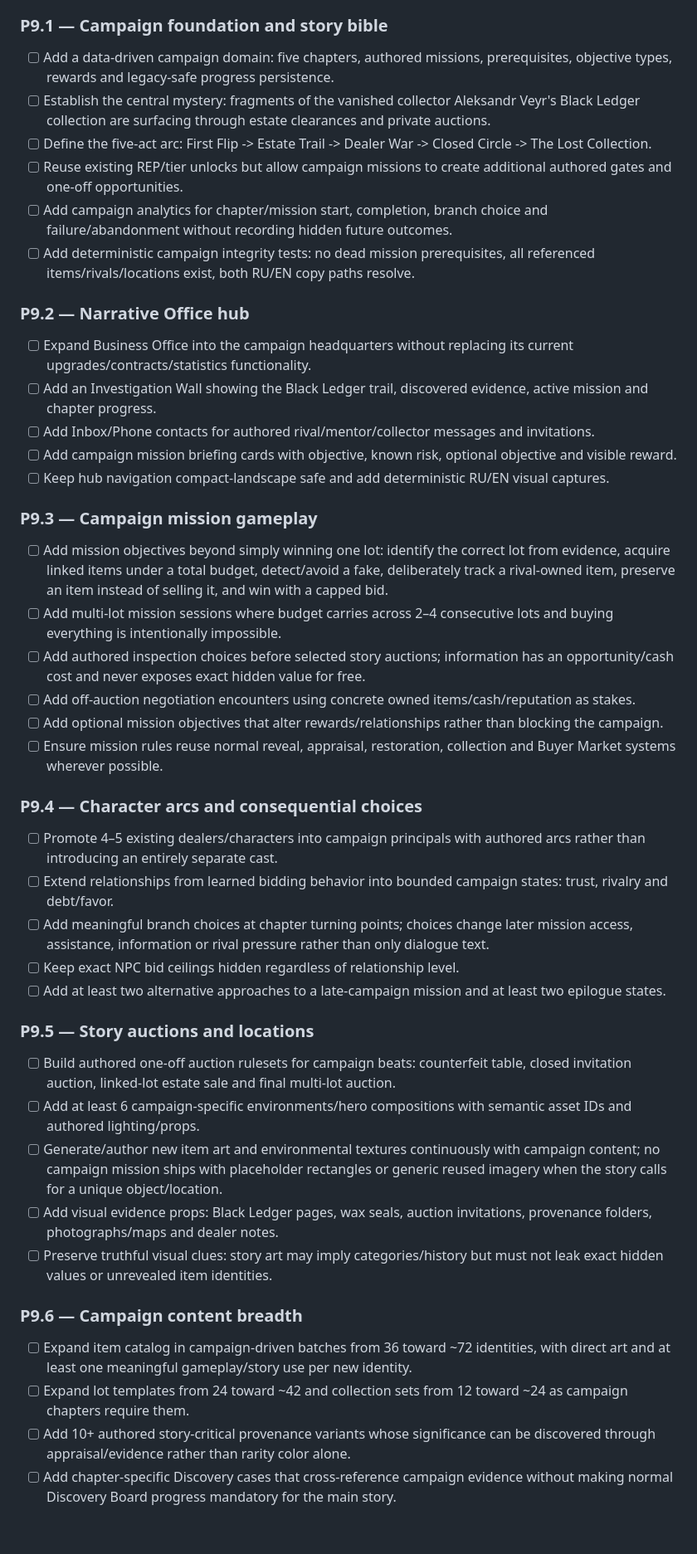
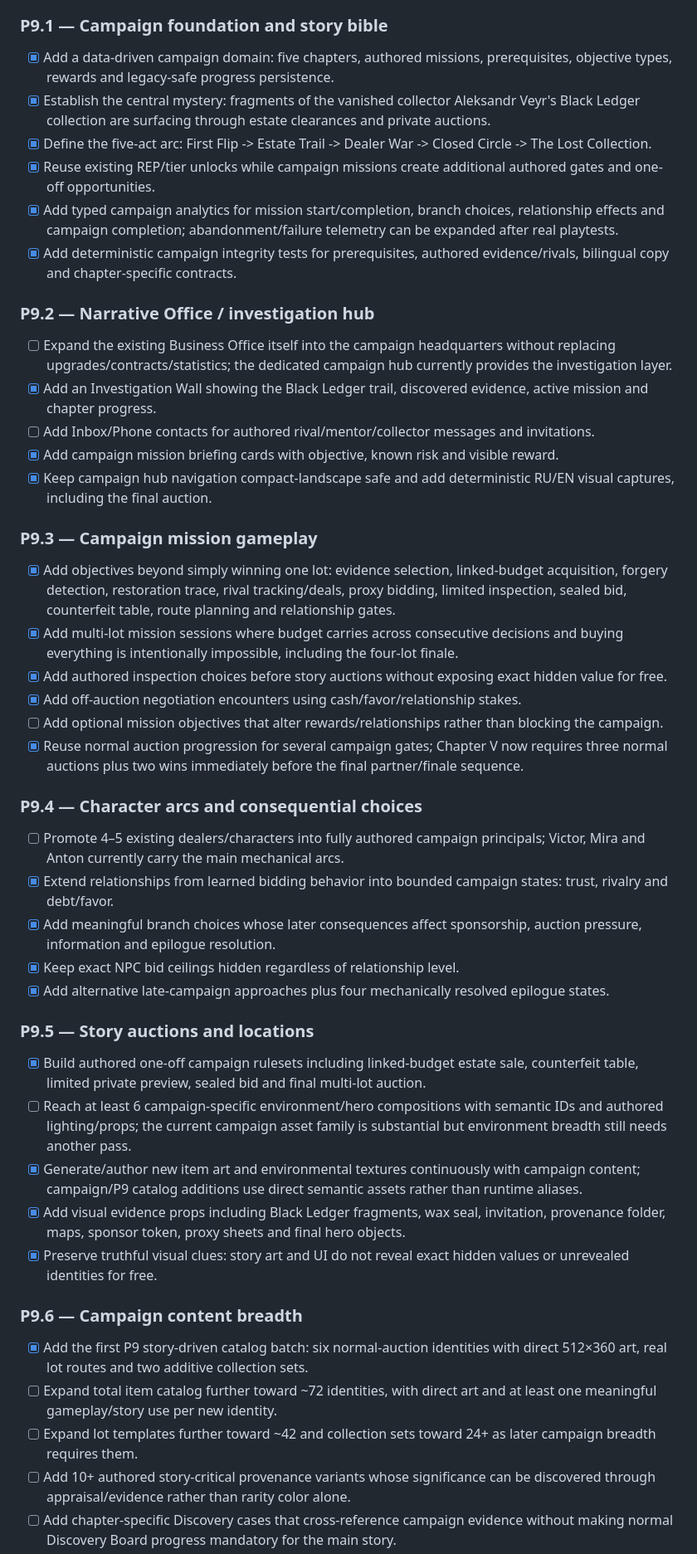
Before and after one commit to ivangemini/auction-hunter, a Markdown page: docs/ROADMAP.md, the part around one of its changes. Shown at 83% size. GitHub-like rendering; blank space fills up the shorter version.

Commit message:
Sync P9 roadmap with implemented campaign

```diff
--- a/docs/ROADMAP.md
+++ b/docs/ROADMAP.md
@@ -113,45 +113,46 @@ P8 builds on existing systems rather than adding duplicate daily/meta layers. Ac
 P9 turns Auction Hunter from a primarily systemic endless auction game into a structured treasure-hunting campaign. Target: roughly 6–10 hours of authored campaign progression followed by the existing P8 systems as endgame. Story beats must create gameplay decisions; do not build a dialogue-only visual novel on top of the auction loop.
 
 ### P9.1 — Campaign foundation and story bible
-- [ ] Add a data-driven campaign domain: five chapters, authored missions, prerequisites, objective types, rewards and legacy-safe progress persistence.
-- [ ] Establish the central mystery: fragments of the vanished collector Aleksandr Veyr's Black Ledger collection are surfacing through estate clearances and private auctions.
-- [ ] Define the five-act arc: First Flip -> Estate Trail -> Dealer War -> Closed Circle -> The Lost Collection.
-- [ ] Reuse existing REP/tier unlocks but allow campaign missions to create additional authored gates and one-off opportunities.
-- [ ] Add campaign analytics for chapter/mission start, completion, branch choice and failure/abandonment without recording hidden future outcomes.
-- [ ] Add deterministic campaign integrity tests: no dead mission prerequisites, all referenced items/rivals/locations exist, both RU/EN copy paths resolve.
+- [x] Add a data-driven campaign domain: five chapters, authored missions, prerequisites, objective types, rewards and legacy-safe progress persistence.
+- [x] Establish the central mystery: fragments of the vanished collector Aleksandr Veyr's Black Ledger collection are surfacing through estate clearances and private auctions.
+- [x] Define the five-act arc: First Flip -> Estate Trail -> Dealer War -> Closed Circle -> The Lost Collection.
+- [x] Reuse existing REP/tier unlocks while campaign missions create additional authored gates and one-off opportunities.
+- [x] Add typed campaign analytics for mission start/completion, branch choices, relationship effects and campaign completion; abandonment/failure telemetry can be expanded after real playtests.
+- [x] Add deterministic campaign integrity tests for prerequisites, authored evidence/rivals, bilingual copy and chapter-specific contracts.
 
-### P9.2 — Narrative Office hub
-- [ ] Expand Business Office into the campaign headquarters without replacing its current upgrades/contracts/statistics functionality.
-- [ ] Add an Investigation Wall showing the Black Ledger trail, discovered evidence, active mission and chapter progress.
+### P9.2 — Narrative Office / investigation hub
+- [ ] Expand the existing Business Office itself into the campaign headquarters without replacing upgrades/contracts/statistics; the dedicated campaign hub currently provides the investigation layer.
+- [x] Add an Investigation Wall showing the Black Ledger trail, discovered evidence, active mission and chapter progress.
 - [ ] Add Inbox/Phone contacts for authored rival/mentor/collector messages and invitations.
-- [ ] Add campaign mission briefing cards with objective, known risk, optional objective and visible reward.
-- [ ] Keep hub navigation compact-landscape safe and add deterministic RU/EN visual captures.
+- [x] Add campaign mission briefing cards with objective, known risk and visible reward.
+- [x] Keep campaign hub navigation compact-landscape safe and add deterministic RU/EN visual captures, including the final auction.
 
 ### P9.3 — Campaign mission gameplay
-- [ ] Add mission objectives beyond simply winning one lot: identify the correct lot from evidence, acquire linked items under a total budget, detect/avoid a fake, deliberately track a rival-owned item, preserve an item instead of selling it, and win with a capped bid.
-- [ ] Add multi-lot mission sessions where budget carries across 2–4 consecutive lots and buying everything is intentionally impossible.
-- [ ] Add authored inspection choices before selected story auctions; information has an opportunity/cash cost and never exposes exact hidden value for free.
-- [ ] Add off-auction negotiation encounters using concrete owned items/cash/reputation as stakes.
+- [x] Add objectives beyond simply winning one lot: evidence selection, linked-budget acquisition, forgery detection, restoration trace, rival tracking/deals, proxy bidding, limited inspection, sealed bid, counterfeit table, route planning and relationship gates.
+- [x] Add multi-lot mission sessions where budget carries across consecutive decisions and buying everything is intentionally impossible, including the four-lot finale.
+- [x] Add authored inspection choices before story auctions without exposing exact hidden value for free.
+- [x] Add off-auction negotiation encounters using cash/favor/relationship stakes.
 - [ ] Add optional mission objectives that alter rewards/relationships rather than blocking the campaign.
-- [ ] Ensure mission rules reuse normal reveal, appraisal, restoration, collection and Buyer Market systems wherever possible.
+- [x] Reuse normal auction progression for several campaign gates; Chapter V now requires three normal auctions plus two wins immediately before the final partner/finale sequence.
 
 ### P9.4 — Character arcs and consequential choices
-- [ ] Promote 4–5 existing dealers/characters into campaign principals with authored arcs rather than introducing an entirely separate cast.
-- [ ] Extend relationships from learned bidding behavior into bounded campaign states: trust, rivalry and debt/favor.
-- [ ] Add meaningful branch choices at chapter turning points; choices change later mission access, assistance, information or rival pressure rather than only dialogue text.
-- [ ] Keep exact NPC bid ceilings hidden regardless of relationship level.
-- [ ] Add at least two alternative approaches to a late-campaign mission and at least two epilogue states.
+- [ ] Promote 4–5 existing dealers/characters into fully authored campaign principals; Victor, Mira and Anton currently carry the main mechanical arcs.
+- [x] Extend relationships from learned bidding behavior into bounded campaign states: trust, rivalry and debt/favor.
+- [x] Add meaningful branch choices whose later consequences affect sponsorship, auction pressure, information and epilogue resolution.
+- [x] Keep exact NPC bid ceilings hidden regardless of relationship level.
+- [x] Add alternative late-campaign approaches plus four mechanically resolved epilogue states.
 
 ### P9.5 — Story auctions and locations
-- [ ] Build authored one-off auction rulesets for campaign beats: counterfeit table, closed invitation auction, linked-lot estate sale and final multi-lot auction.
-- [ ] Add at least 6 campaign-specific environments/hero compositions with semantic asset IDs and authored lighting/props.
-- [ ] Generate/author new item art and environmental textures continuously with campaign content; no campaign mission ships with placeholder rectangles or generic reused imagery when the story calls for a unique object/location.
-- [ ] Add visual evidence props: Black Ledger pages, wax seals, auction invitations, provenance folders, photographs/maps and dealer notes.
-- [ ] Preserve truthful visual clues: story art may imply categories/history but must not leak exact hidden values or unrevealed item identities.
+- [x] Build authored one-off campaign rulesets including linked-budget estate sale, counterfeit table, limited private preview, sealed bid and final multi-lot auction.
+- [ ] Reach at least 6 campaign-specific environment/hero compositions with semantic IDs and authored lighting/props; the current campaign asset family is substantial but environment breadth still needs another pass.
+- [x] Generate/author new item art and environmental textures continuously with campaign content; campaign/P9 catalog additions use direct semantic assets rather than runtime aliases.
+- [x] Add visual evidence props including Black Ledger fragments, wax seal, invitation, provenance folder, maps, sponsor token, proxy sheets and final hero objects.
+- [x] Preserve truthful visual clues: story art and UI do not reveal exact hidden values or unrevealed identities for free.
 
 ### P9.6 — Campaign content breadth
-- [ ] Expand item catalog in campaign-driven batches from 36 toward ~72 identities, with direct art and at least one meaningful gameplay/story use per new identity.
-- [ ] Expand lot templates from 24 toward ~42 and collection sets from 12 toward ~24 as campaign chapters require them.
+- [x] Add the first P9 story-driven catalog batch: six normal-auction identities with direct 512×360 art, real lot routes and two additive collection sets.
+- [ ] Expand total item catalog further toward ~72 identities, with direct art and at least one meaningful gameplay/story use per new identity.
+- [ ] Expand lot templates further toward ~42 and collection sets toward 24+ as later campaign breadth requires them.
 - [ ] Add 10+ authored story-critical provenance variants whose significance can be discovered through appraisal/evidence rather than rarity color alone.
 - [ ] Add chapter-specific Discovery cases that cross-reference campaign evidence without making normal Discovery Board progress mandatory for the main story.
 
```
Also changed, not shown: other parts of docs/ROADMAP.md (+14 -14 lines).
